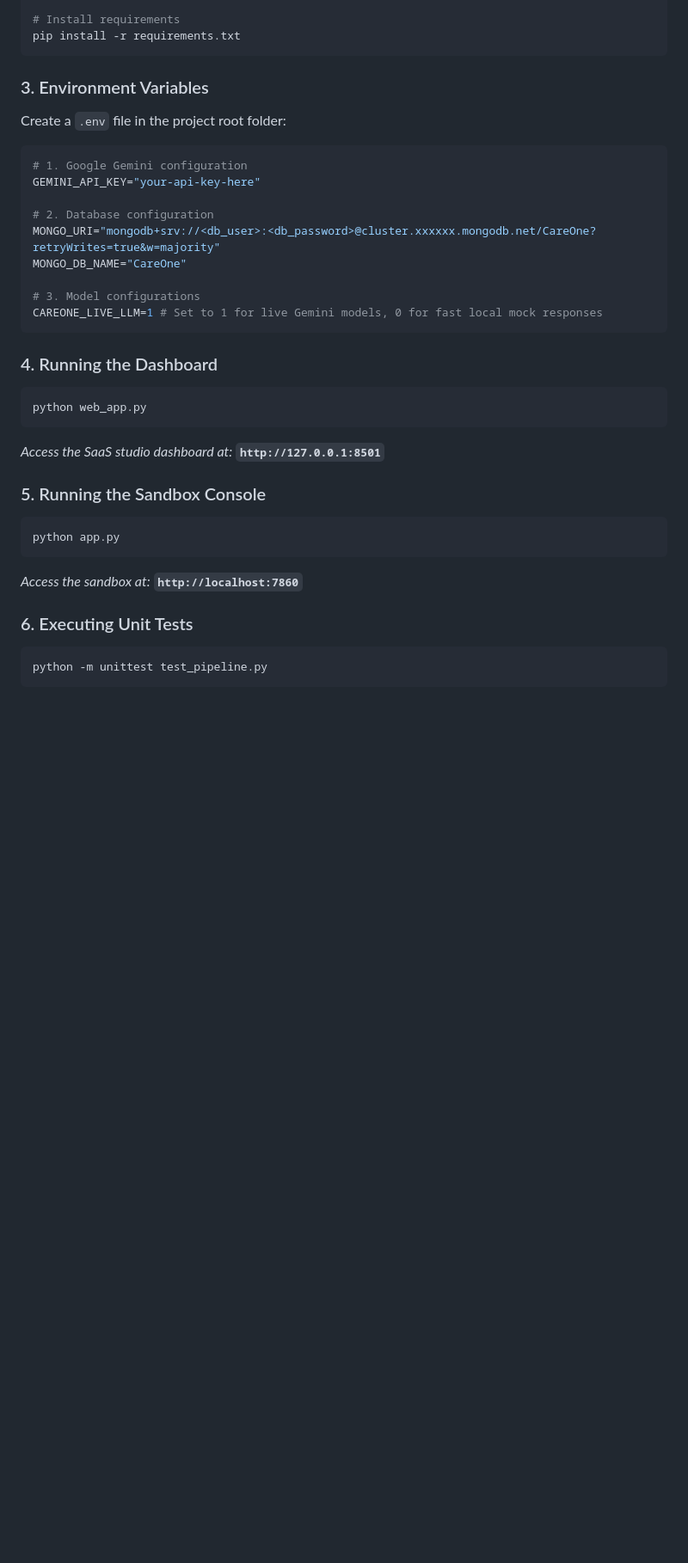
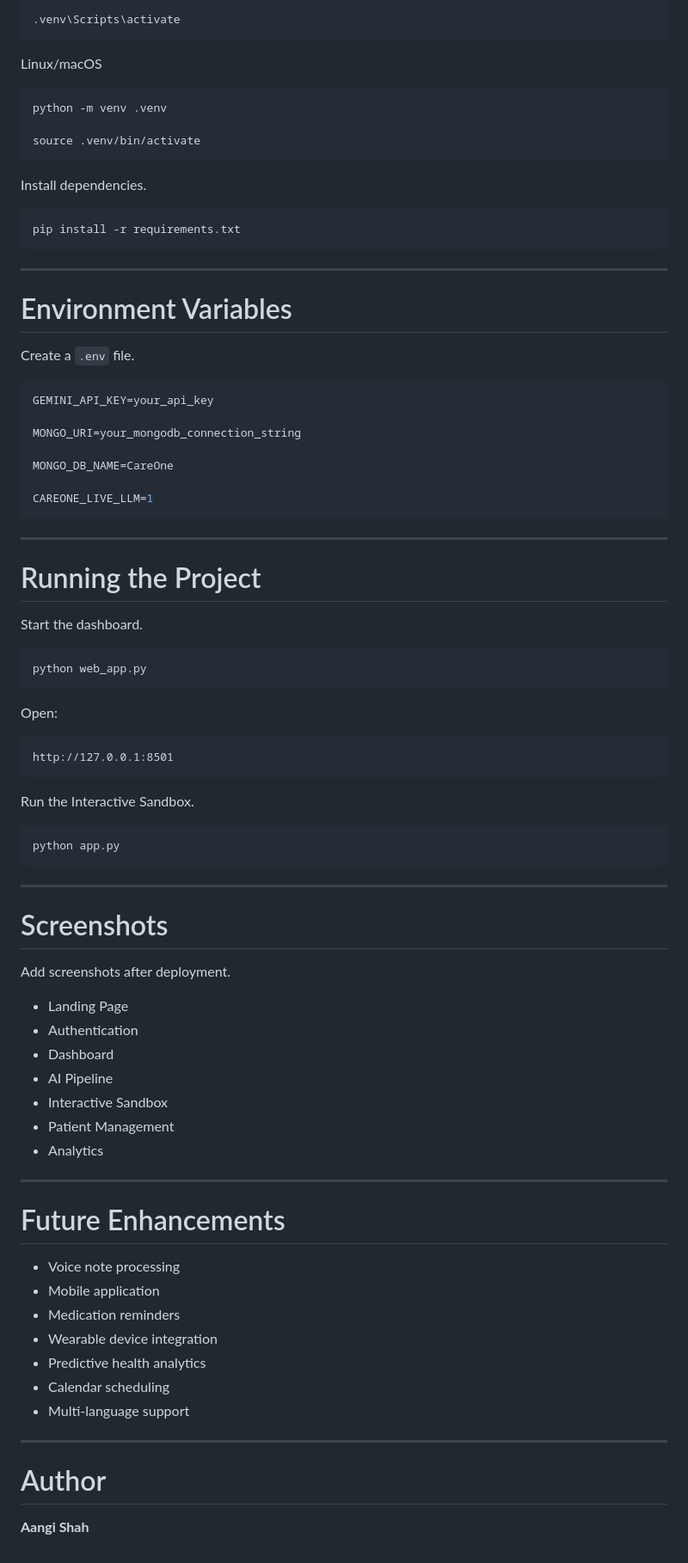
Before and after one commit to Aangi-Shah1234/CareOne, a Markdown page: README.md, the part around one of its changes. Shown at 86% size. Rendered like a GitHub page; blank space fills up the shorter version.

Commit message:
Update README.md with custom format, corrected diagram, and accurate project tree

````diff
--- a/README.md
+++ b/README.md
@@ -90,35 +221,87 @@ source .venv/bin/activate  # On Windows: .venv\Scripts\activate
 
-# Install requirements
+.venv\Scripts\activate
+```
+
+Linux/macOS
+
+```bash
+python -m venv .venv
+
+source .venv/bin/activate
+```
+
+Install dependencies.
+
+```bash
 pip install -r requirements.txt
 ```
 
-### 3. Environment Variables
-Create a `.env` file in the project root folder:
+---
+
+# Environment Variables
+
+Create a `.env` file.
+
 ```env
-# 1. Google Gemini configuration
-GEMINI_API_KEY="your-api-key-here"
+GEMINI_API_KEY=your_api_key
 
-# 2. Database configuration
-MONGO_URI="mongodb+srv://<db_user>:<db_password>@cluster.xxxxxx.mongodb.net/CareOne?retryWrites=true&w=majority"
-MONGO_DB_NAME="CareOne"
+MONGO_URI=your_mongodb_connection_string
 
-# 3. Model configurations
-CAREONE_LIVE_LLM=1 # Set to 1 for live Gemini models, 0 for fast local mock responses
+MONGO_DB_NAME=CareOne
+
+CAREONE_LIVE_LLM=1
 ```
 
-### 4. Running the Dashboard
+---
+
+# Running the Project
+
+Start the dashboard.
+
 ```bash
 python web_app.py
 ```
-*Access the SaaS studio dashboard at:* **`http://127.0.0.1:8501`**
 
-### 5. Running the Sandbox Console
+Open:
+
+```
+http://127.0.0.1:8501
+```
+
+Run the Interactive Sandbox.
+
 ```bash
 python app.py
 ```
-*Access the sandbox at:* **`http://localhost:7860`**
 
-### 6. Executing Unit Tests
-```bash
-python -m unittest test_pipeline.py
-```
+---
+
+# Screenshots
+
+Add screenshots after deployment.
+
+- Landing Page
+- Authentication
+- Dashboard
+- AI Pipeline
+- Interactive Sandbox
+- Patient Management
+- Analytics
+
+---
+
+# Future Enhancements
+
+- Voice note processing
+- Mobile application
+- Medication reminders
+- Wearable device integration
+- Predictive health analytics
+- Calendar scheduling
+- Multi-language support
+
+---
+
+# Author
+
+**Aangi Shah**
````
Also changed, not shown: other parts of README.md (+196 -65 lines).
